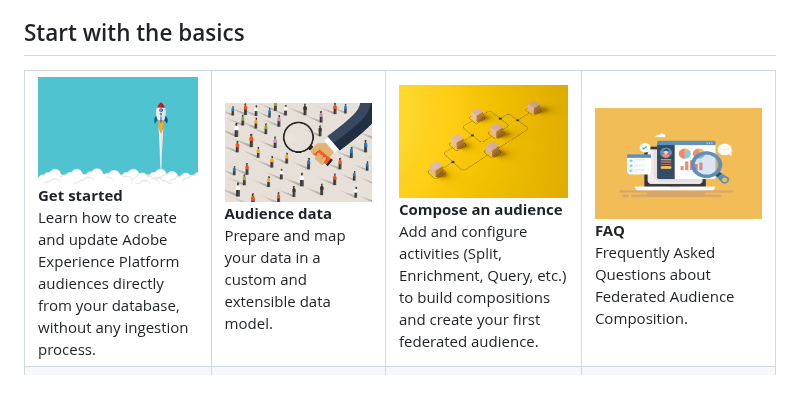
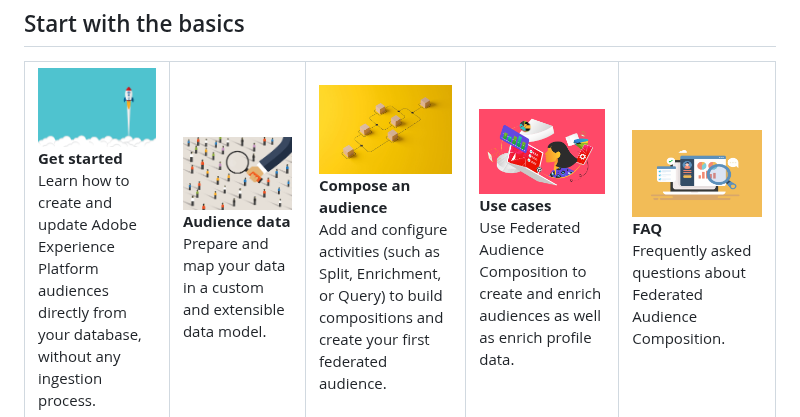
Before and after one commit to AdobeDocs/federated-audience-composition.en, a Markdown page: help/home.md, the part around one of its changes. Drawn GitHub-style; pictures changed too: help/assets/do-not-localize/start-use-cases.png (added); blank space fills up the shorter version.

```diff
--- a/help/home.md
+++ b/help/home.md
@@ -47,12 +47,17 @@ Add and configure activities (Split, Enrichment, Query, etc.) to build compositi
     </td>
     <td>
     <a href="compositions/gs-compositions.md"><img src="assets/do-not-localize/start-journey.jpeg"></a>
-    <div><strong>Compose an audience</strong><br/>Add and configure activities (Split, Enrichment, Query, etc.) to build compositions and create your first federated audience.
+    <div><strong>Compose an audience</strong><br/>Add and configure activities (such as Split, Enrichment, or Query) to build compositions and create your first federated audience.
+    </div>
+    </td>
+    <td>
+    <a href="start/get-started.md#use-cases"><img src="assets/do-not-localize/start-use-cases.png"></a>
+    <div><strong>Use cases</strong><br/>Use Federated Audience Composition to create and enrich audiences as well as enrich profile data.
     </div>
     </td>
     <td>
     <a href="start/faq.md"><img src="assets/do-not-localize/start-faq.png"></a>
-    <div><strong>FAQ</strong><br/>Frequently Asked Questions about Federated Audience Composition.</div>
+    <div><strong>FAQ</strong><br/>Frequently asked questions about Federated Audience Composition.</div>
     </td>
   </tr>
   <tr style="border: 0;">
```
Also changed, not shown: other parts of help/home.md (+1 -0 lines), help/start/get-started.md (+11 -8 lines).
